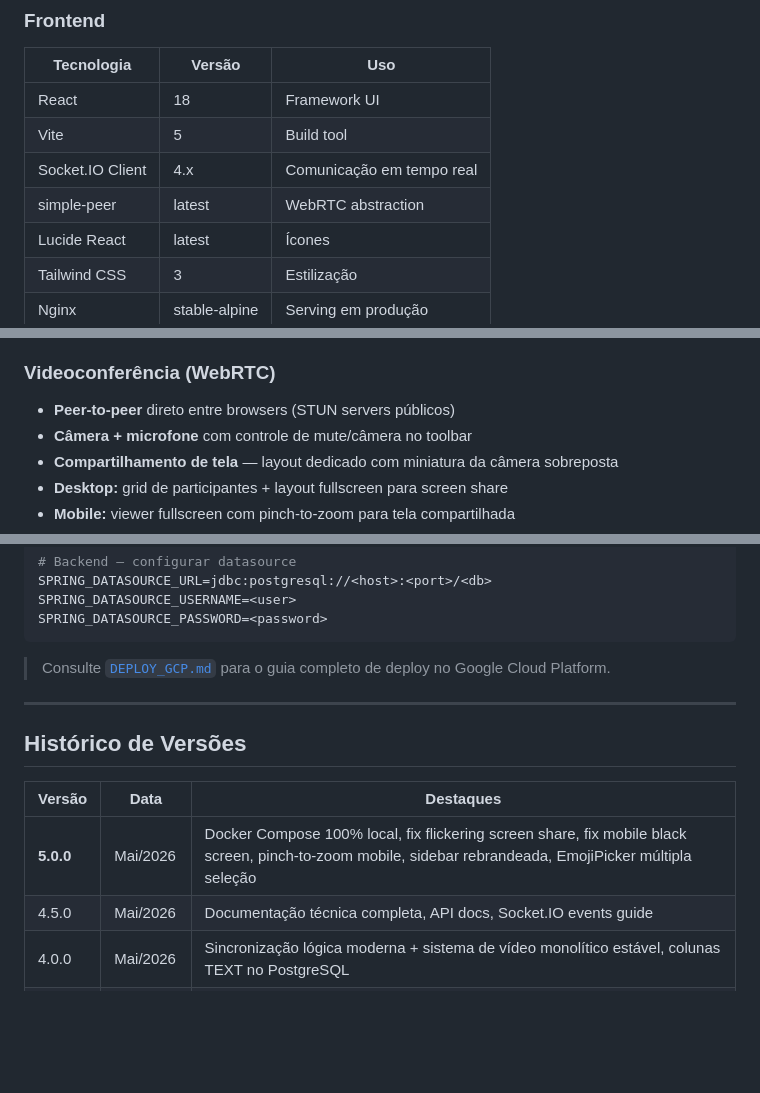
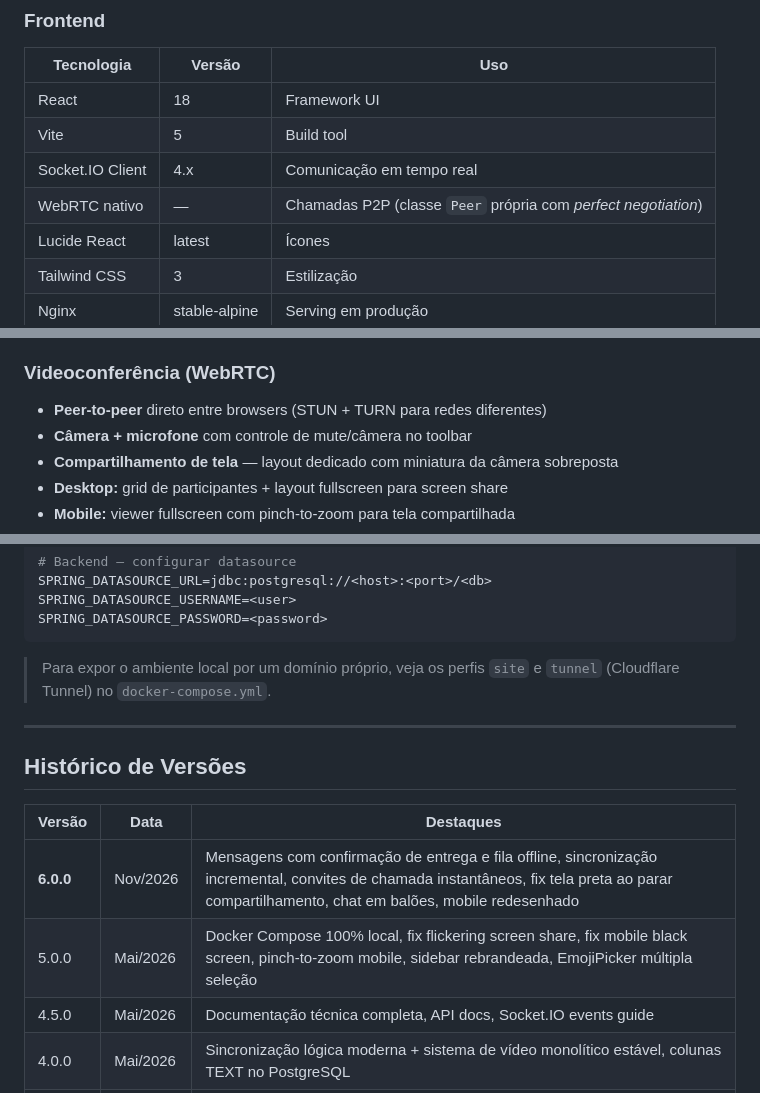
Before and after one commit to andreygiordane/hubify, a Markdown page: README.md, 3 parts joined by grey strips. Drawn GitHub-style; blank space fills up the shorter version.

````diff
--- a/README.md
+++ b/README.md
@@ -154,7 +226,7 @@ Browser
 | React | 18 | Framework UI |
 | Vite | 5 | Build tool |
 | Socket.IO Client | 4.x | Comunicação em tempo real |
-| simple-peer | latest | WebRTC abstraction |
+| WebRTC nativo | — | Chamadas P2P (classe `Peer` própria com *perfect negotiation*) |
 | Lucide React | latest | Ícones |
 | Tailwind CSS | 3 | Estilização |
 | Nginx | stable-alpine | Serving em produção |
@@ -421,7 +495,7 @@ Servidor: `http://localhost:8080`
 
 ### Videoconferência (WebRTC)
 
-- **Peer-to-peer** direto entre browsers (STUN servers públicos)
+- **Peer-to-peer** direto entre browsers (STUN + TURN para redes diferentes)
 - **Câmera + microfone** com controle de mute/câmera no toolbar
 - **Compartilhamento de tela** — layout dedicado com miniatura da câmera sobreposta
 - **Desktop:** grid de participantes + layout fullscreen para screen share
@@ -465,7 +539,7 @@ SPRING_DATASOURCE_USERNAME=<user>
 SPRING_DATASOURCE_PASSWORD=<password>
 ```
 
-> Consulte [`DEPLOY_GCP.md`](DEPLOY_GCP.md) para o guia completo de deploy no Google Cloud Platform.
+> Para expor o ambiente local por um domínio próprio, veja os perfis `site` e `tunnel` (Cloudflare Tunnel) no `docker-compose.yml`.
 
 ---
 
@@ -473,7 +547,8 @@ SPRING_DATASOURCE_PASSWORD=<password>
 
 | Versão | Data | Destaques |
 |---|---|---|
-| **5.0.0** | Mai/2026 | Docker Compose 100% local, fix flickering screen share, fix mobile black screen, pinch-to-zoom mobile, sidebar rebrandeada, EmojiPicker múltipla seleção |
+| **6.0.0** | Nov/2026 | Mensagens com confirmação de entrega e fila offline, sincronização incremental, convites de chamada instantâneos, fix tela preta ao parar compartilhamento, chat em balões, mobile redesenhado |
+| 5.0.0 | Mai/2026 | Docker Compose 100% local, fix flickering screen share, fix mobile black screen, pinch-to-zoom mobile, sidebar rebrandeada, EmojiPicker múltipla seleção |
 | 4.5.0 | Mai/2026 | Documentação técnica completa, API docs, Socket.IO events guide |
 | 4.0.0 | Mai/2026 | Sincronização lógica moderna + sistema de vídeo monolítico estável, colunas TEXT no PostgreSQL |
 | 3.x | Abr/2026 | Deploy GCP Cloud Run, CI/CD, otimização de startup |
````
Also changed, not shown: other parts of README.md (+76 -2 lines), docs/screenshots/desktop-chat.png (added), docs/screenshots/desktop-grupo-escuro.png (added), docs/screenshots/desktop-perfil.png (added), docs/screenshots/mobile-chat.png (added), docs/screenshots/mobile-conversas.png (added), docs/screenshots/mobile-perfil.png (added), 1 other file.
